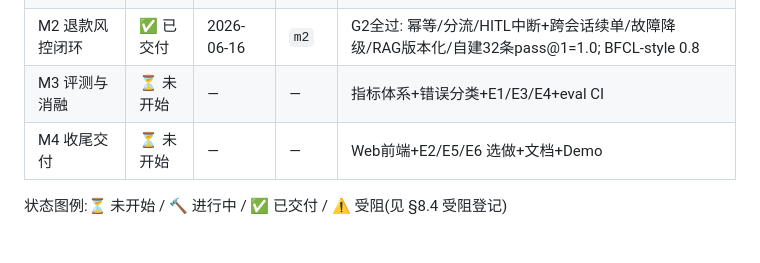
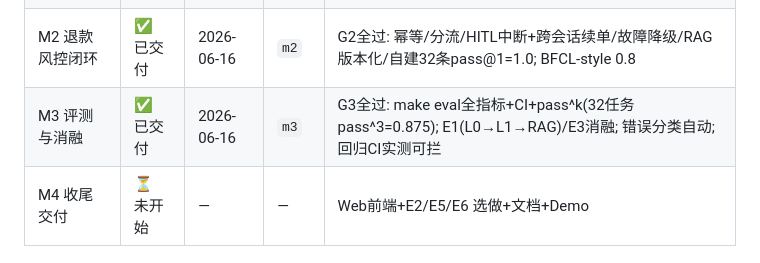
Before and after one commit to GuotongMaa/RetailCare-Orchestrator, a Markdown page: OPERATIONS_MANUAL.md, the part around the change. Rendered like a GitHub page; blank space fills up the shorter version.

Commit message:
docs: M3 progress board update

```diff
--- a/OPERATIONS_MANUAL.md
+++ b/OPERATIONS_MANUAL.md
@@ -14,7 +14,7 @@
 | M0 工程地基 | ✅ 已交付 | 2026-06-16 | `m0` | G0: test绿✅/ping真调✅/远程首commit✅；CI已触发(私有库无token暂无法轮询，本地等价检查全绿) |
 | M1 单 Agent 基线 | ✅ 已交付 | 2026-06-16 | `m1` | G1全过: 18测试绿/5意图端到端真调/MCP独立可调/自建退款集pass@1=1.0(8/8) |
 | M2 退款风控闭环 | ✅ 已交付 | 2026-06-16 | `m2` | G2全过: 幂等/分流/HITL中断+跨会话续单/故障降级/RAG版本化/自建32条pass@1=1.0; BFCL-style 0.8 |
-| M3 评测与消融 | ⏳ 未开始 | — | — | 指标体系+错误分类+E1/E3/E4+eval CI |
+| M3 评测与消融 | ✅ 已交付 | 2026-06-16 | `m3` | G3全过: make eval全指标+CI+pass^k(32任务pass^3=0.875); E1(L0→L1→RAG)/E3消融; 错误分类自动; 回归CI实测可拦 |
 | M4 收尾交付 | ⏳ 未开始 | — | — | Web前端+E2/E5/E6 选做+文档+Demo |
 
 状态图例:⏳ 未开始 / 🔨 进行中 / ✅ 已交付 / ⚠️ 受阻(见 §8.4 受阻登记)
```
